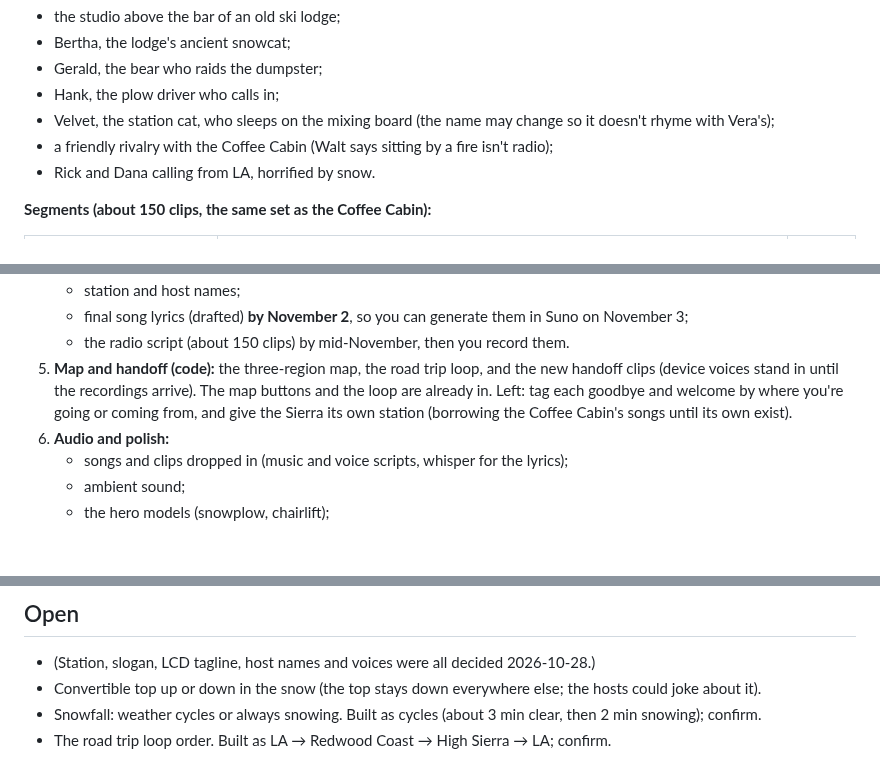
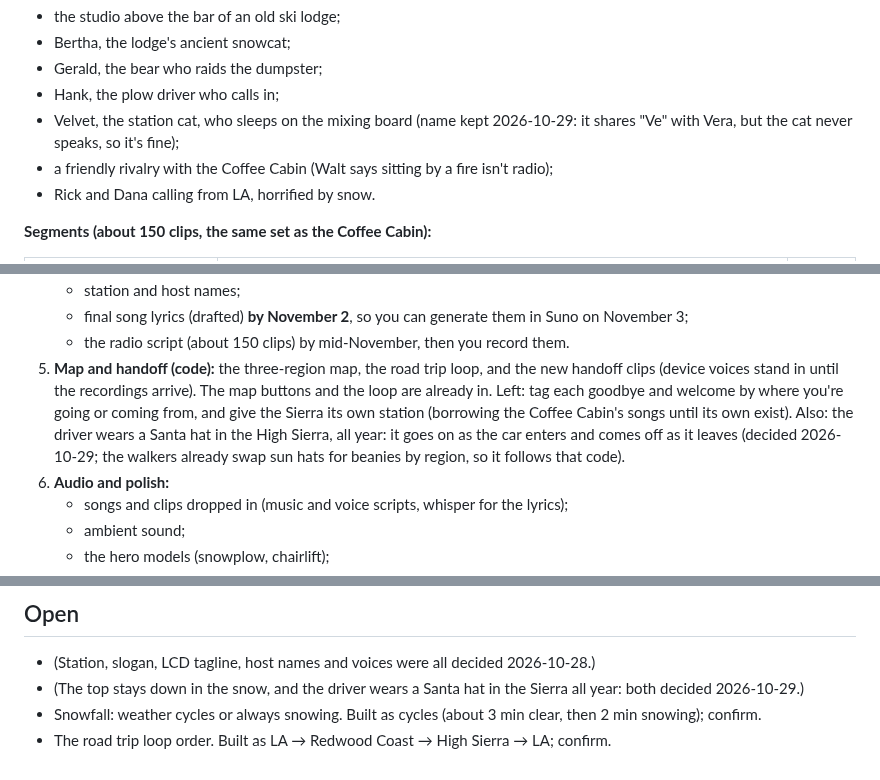
Before and after one commit to gghui-plans/long-way-home, a Markdown page: production/WINTER-PLAN.md, 3 parts joined by grey strips. GitHub-like rendering; blank space fills up the shorter version.

```diff
--- a/production/WINTER-PLAN.md
+++ b/production/WINTER-PLAN.md
@@ -128,7 +128,7 @@ Suno Pro allows far more than 20 downloads a month (the user's word, 2026-10-18)
 - Bertha, the lodge's ancient snowcat;
 - Gerald, the bear who raids the dumpster;
 - Hank, the plow driver who calls in;
-- Velvet, the station cat, who sleeps on the mixing board (the name may change so it doesn't rhyme with Vera's);
+- Velvet, the station cat, who sleeps on the mixing board (name kept 2026-10-29: it shares "Ve" with Vera, but the cat never speaks, so it's fine);
 - a friendly rivalry with the Coffee Cabin (Walt says sitting by a fire isn't radio);
 - Rick and Dana calling from LA, horrified by snow.
 
@@ -189,7 +189,7 @@ All work goes on a winter branch (`claude/winter-35bb4b`, in the worktree `.clau
    - station and host names;
    - final song lyrics (drafted) **by November 2**, so you can generate them in Suno on November 3;
    - the radio script (about 150 clips) by mid-November, then you record them.
-5. **Map and handoff (code):** the three-region map, the road trip loop, and the new handoff clips (device voices stand in until the recordings arrive). The map buttons and the loop are already in. Left: tag each goodbye and welcome by where you're going or coming from, and give the Sierra its own station (borrowing the Coffee Cabin's songs until its own exist).
+5. **Map and handoff (code):** the three-region map, the road trip loop, and the new handoff clips (device voices stand in until the recordings arrive). The map buttons and the loop are already in. Left: tag each goodbye and welcome by where you're going or coming from, and give the Sierra its own station (borrowing the Coffee Cabin's songs until its own exist). Also: the driver wears a Santa hat in the High Sierra, all year: it goes on as the car enters and comes off as it leaves (decided 2026-10-29; the walkers already swap sun hats for beanies by region, so it follows that code).
 6. **Audio and polish:**
    - songs and clips dropped in (music and voice scripts, whisper for the lyrics);
    - ambient sound;
@@ -216,6 +216,6 @@ Revised 2026-10-28. The first version had the code a week later and the station
 ## Open
 
 - (Station, slogan, LCD tagline, host names and voices were all decided 2026-10-28.)
-- Convertible top up or down in the snow (the top stays down everywhere else; the hosts could joke about it).
+- (The top stays down in the snow, and the driver wears a Santa hat in the Sierra all year: both decided 2026-10-29.)
 - Snowfall: weather cycles or always snowing. Built as cycles (about 3 min clear, then 2 min snowing); confirm.
 - The road trip loop order. Built as LA → Redwood Coast → High Sierra → LA; confirm.
```
Also changed, not shown: production/FIRESIDE-SCRIPT.md (+1 -1 lines), production/STATE.md (+5 -5 lines).
